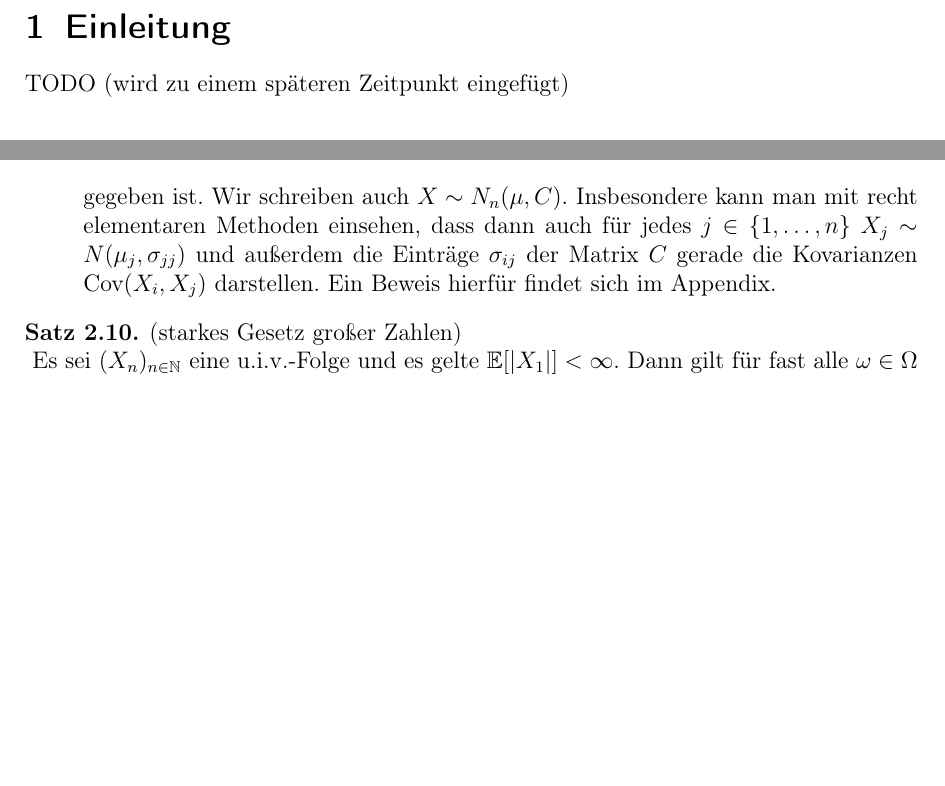
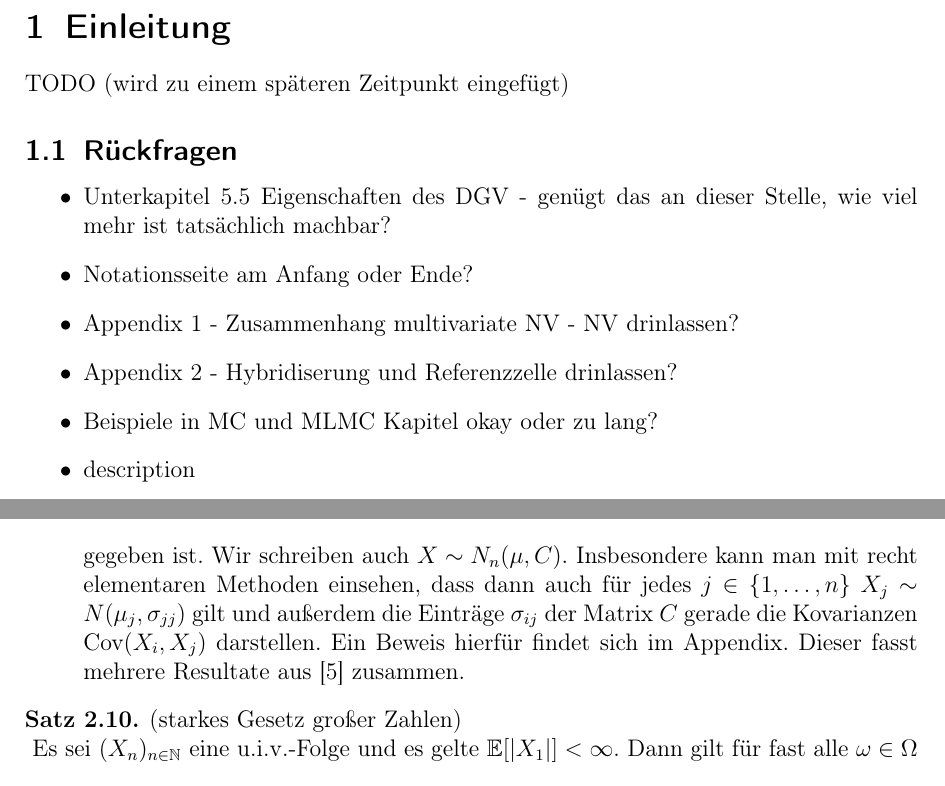
Before and after one commit to udicr/BachelorThesisMLMC, a LaTeX document (bachelorarbeit.tex, which reads Ruckfragen.tex, grundlage2.tex): two parts of pages 3 and 7 of 47 before the commit and two parts of pages 4 and 8 of 48 after it, joined at a grey line, cut so that both start at the same text, the shorter picture padded with empty space. Compiled offline with pdfLaTeX.

Commit message:
ruckfragen

```diff
--- /dev/null
+++ b/Ruckfragen.tex
@@ -0,0 +1,10 @@
+% !TeX root = bachelorarbeit.tex
+\subsection{Rückfragen}
+\begin{itemize}
+	\item Unterkapitel 5.5 Eigenschaften des DGV - genügt das an dieser Stelle, wie viel mehr ist tatsächlich machbar?
+	\item Notationsseite am Anfang oder Ende?
+	\item Appendix 1 - Zusammenhang multivariate NV - NV drinlassen?
+	\item Appendix 2 - Hybridiserung und Referenzzelle drinlassen?
+	\item Beispiele in MC und MLMC Kapitel okay oder zu lang?
+	\item description
+\end{itemize}
--- a/grundlage2.tex
+++ b/grundlage2.tex
@@ -98,7 +98,7 @@ Sei ab nun $ (\Omega,\mathcal{A},\mathbb{P}) $ stets ein Wahrscheinlichkeitsraum
 			f(x) = \frac{1}{(2\pi)^{\frac{k}{2}}\sqrt{\det C}}\exp\left(-\frac{1}{2}(x-\mu)^{\top}C^{-1}(x-\mu)  \right), \quad x\in \R^n
 		\]
 		gegeben ist. Wir schreiben auch $ X \sim N_n(\mu,C)  $.
-		Insbesondere kann man mit recht elementaren Methoden einsehen, dass dann auch für jedes $ j \in \{ 1,\dots,n\} $ $ X_j \sim N(\mu_j,\sigma_{jj}) $ und außerdem die Einträge $ \sigma_{ij} $ der Matrix $ C $ gerade die Kovarianzen $ \text{Cov}(X_i,X_j) $ darstellen. Ein Beweis hierfür findet sich im Appendix.
+		Insbesondere kann man mit recht elementaren Methoden einsehen, dass dann auch für jedes $ j \in \{ 1,\dots,n\} $ $ X_j \sim N(\mu_j,\sigma_{jj}) $ gilt und außerdem die Einträge $ \sigma_{ij} $ der Matrix $ C $ gerade die Kovarianzen $ \text{Cov}(X_i,X_j) $ darstellen. Ein Beweis hierfür findet sich im Appendix. Dieser fasst mehrere Resultate aus \cite{brokate2016grundwissen} zusammen.
 
 	\end{enumerate}
 \end{Definition}
```
Also changed, not shown: FEM_Pot.tex (+1 -1 lines), Problemstellung.tex (+1 -1 lines), bachelorarbeit.tex (+1 -0 lines), bachelorarbeit.pdf, grundlage2.tex (2 more changed lines).
